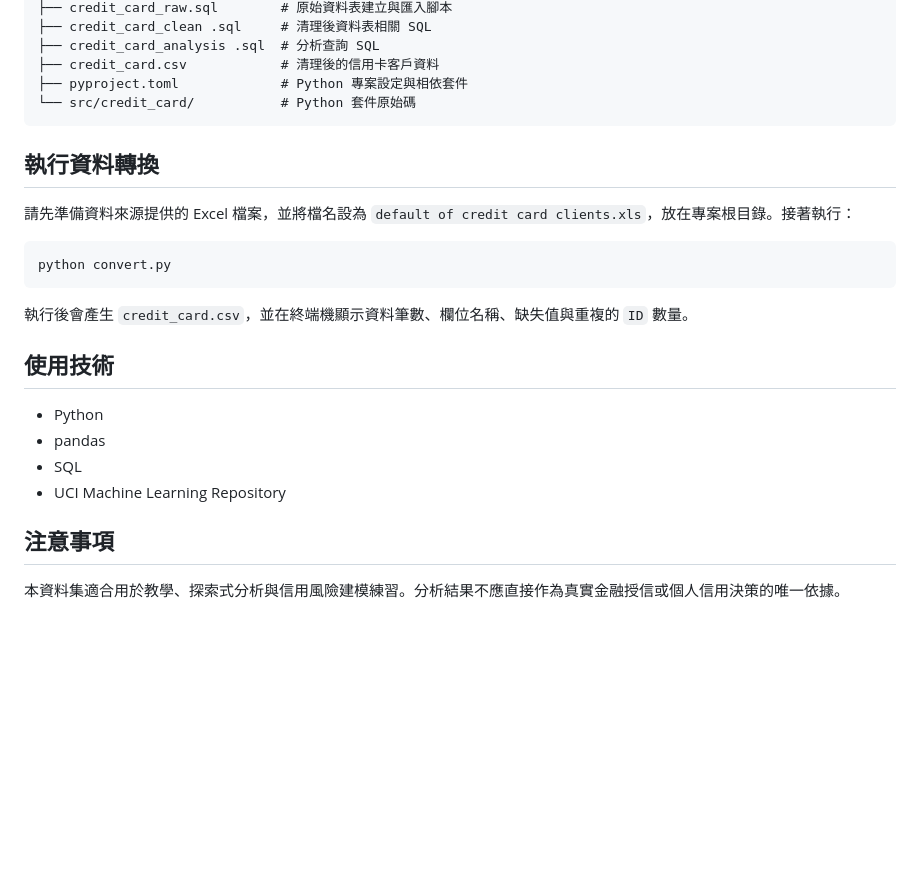
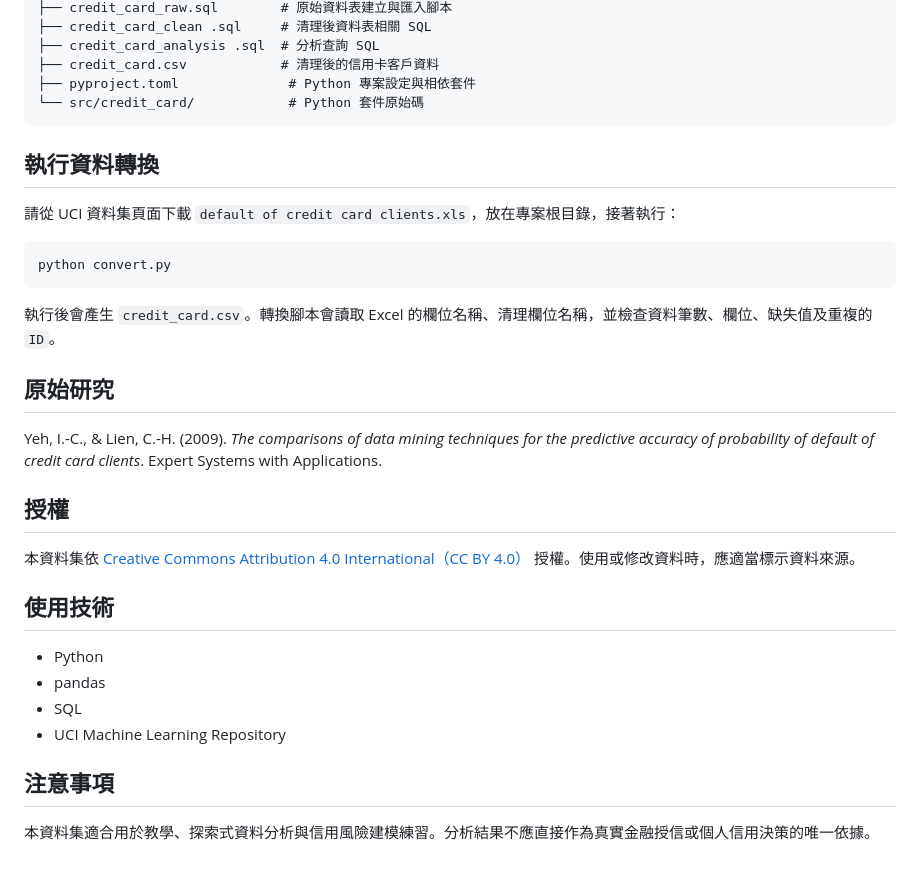
Before and after one commit to little-guang/credit_card, a Markdown page: README.md, the part around one of its changes. Rendered like a GitHub page; blank space fills up the shorter version.

````diff
--- a/README.md
+++ b/README.md
@@ -91,19 +120,27 @@
 ├── credit_card_clean .sql     # 清理後資料表相關 SQL
 ├── credit_card_analysis .sql  # 分析查詢 SQL
 ├── credit_card.csv            # 清理後的信用卡客戶資料
-├── pyproject.toml             # Python 專案設定與相依套件
-└── src/credit_card/           # Python 套件原始碼
+├── pyproject.toml              # Python 專案設定與相依套件
+└── src/credit_card/            # Python 套件原始碼
 ```
 
 ## 執行資料轉換
 
-請先準備資料來源提供的 Excel 檔案，並將檔名設為 `default of credit card clients.xls`，放在專案根目錄。接著執行：
+請從 UCI 資料集頁面下載 `default of credit card clients.xls`，放在專案根目錄，接著執行：
 
 ```bash
 python convert.py
 ```
 
-執行後會產生 `credit_card.csv`，並在終端機顯示資料筆數、欄位名稱、缺失值與重複的 `ID` 數量。
+執行後會產生 `credit_card.csv`。轉換腳本會讀取 Excel 的欄位名稱、清理欄位名稱，並檢查資料筆數、欄位、缺失值及重複的 `ID`。
+
+## 原始研究
+
+Yeh, I.-C., & Lien, C.-H. (2009). *The comparisons of data mining techniques for the predictive accuracy of probability of default of credit card clients*. Expert Systems with Applications.
+
+## 授權
+
+本資料集依 [Creative Commons Attribution 4.0 International（CC BY 4.0）](https://creativecommons.org/licenses/by/4.0/) 授權。使用或修改資料時，應適當標示資料來源。
 
 ## 使用技術
 
@@ -114,4 +151,4 @@ python convert.py
 
 ## 注意事項
 
-本資料集適合用於教學、探索式分析與信用風險建模練習。分析結果不應直接作為真實金融授信或個人信用決策的唯一依據。
+本資料集適合用於教學、探索式資料分析與信用風險建模練習。分析結果不應直接作為真實金融授信或個人信用決策的唯一依據。
````
Also changed, not shown: other parts of README.md (+100 -71 lines).
